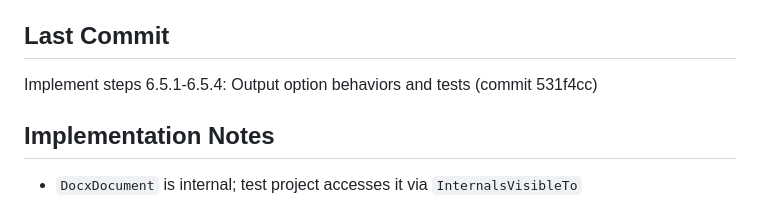
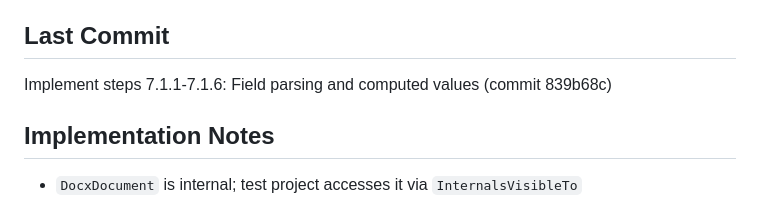
Before and after one commit to panoramicdata/PanoramicData.Render, a Markdown page: docs/plans/current-status.md, the part around the change. Rendered like a GitHub page.

Commit message:
Update current status after step 7.1.1-7.1.6

```diff
--- a/docs/plans/current-status.md
+++ b/docs/plans/current-status.md
@@ -28,7 +28,7 @@ Steps 7.1.7–7.1.10 — field hyperlinks/cross-references and remaining tests
 
 ## Last Commit
 
-Implement steps 6.5.1-6.5.4: Output option behaviors and tests (commit 531f4cc)
+Implement steps 7.1.1-7.1.6: Field parsing and computed values (commit 839b68c)
 
 ## Implementation Notes
 
```
